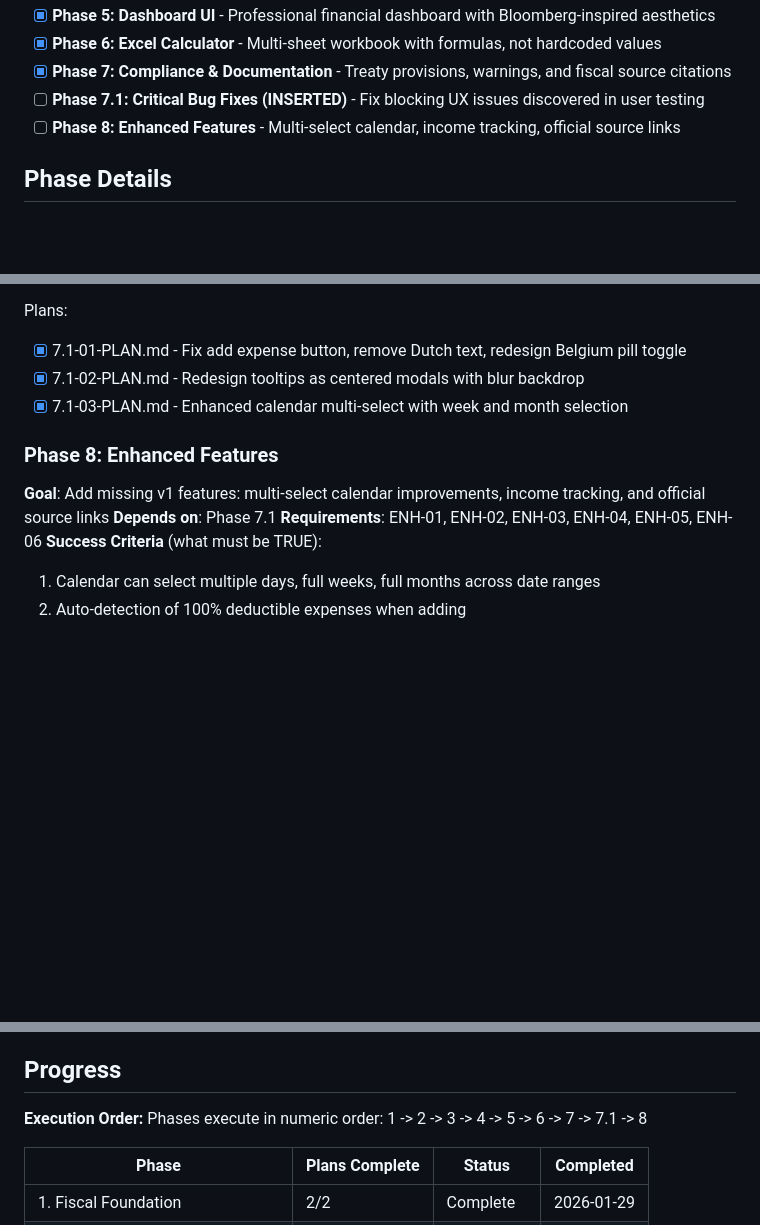
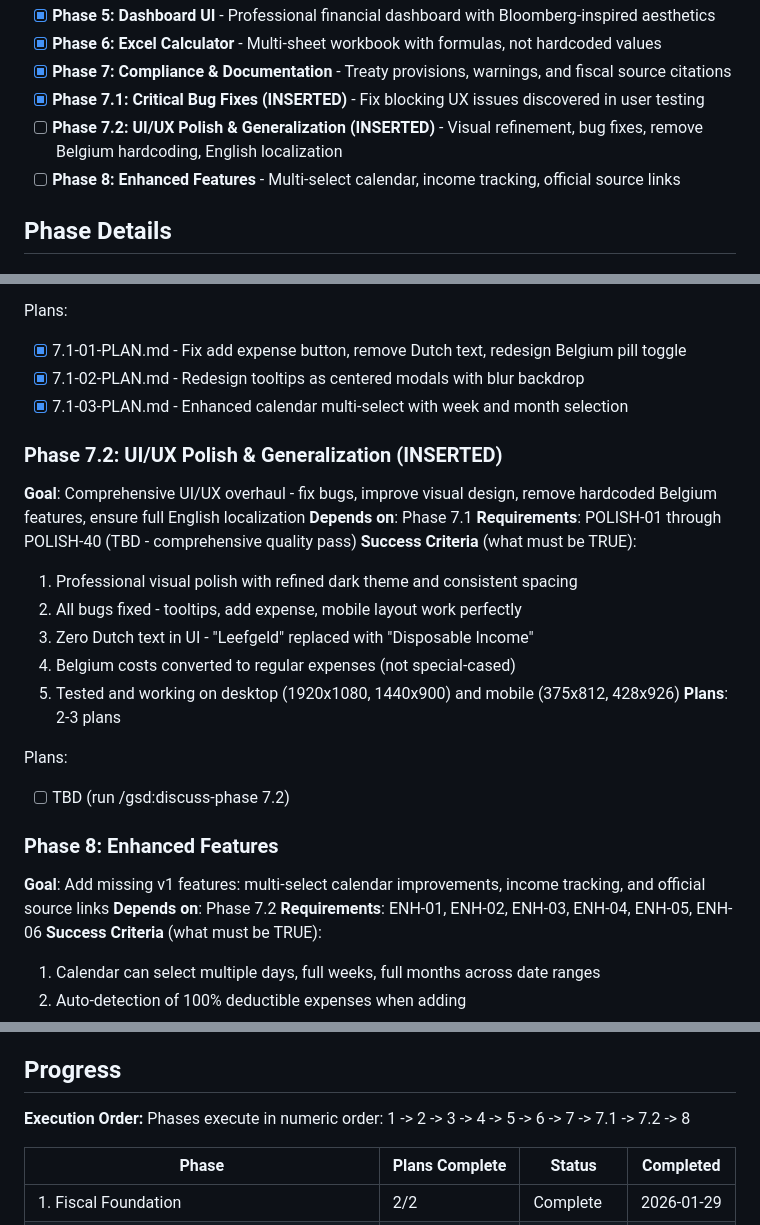
Before and after one commit to christophercardoen/spanish-autonomo-tax-calculator, a Markdown page: .planning/ROADMAP.md, 3 parts joined by grey strips. Rendered like a GitHub page; blank space fills up the shorter version.

Commit message:
feat(roadmap): add Phase 7.2 UI/UX Polish & Generalization
Critical pre-Phase 8 improvements:
- Visual design refinement (dark theme polish)
- Bug fixes (tooltips, mobile, add expense)
- English localization (remove Dutch "Leefgeld")
- Remove Belgium hardcoding (make expenses generic)
- Cross-platform testing (desktop + mobile)

Comprehensive plan with 40+ tasks across 6 categories
Created based on user feedback: "ugly design wise and has a lot of bugs"

Co-Authored-By: Claude Sonnet 4.5 <noreply@anthropic.com>

```diff
--- a/.planning/ROADMAP.md
+++ b/.planning/ROADMAP.md
@@ -19,7 +19,8 @@ Decimal phases appear between their surrounding integers in numeric order.
 - [x] **Phase 5: Dashboard UI** - Professional financial dashboard with Bloomberg-inspired aesthetics
 - [x] **Phase 6: Excel Calculator** - Multi-sheet workbook with formulas, not hardcoded values
 - [x] **Phase 7: Compliance & Documentation** - Treaty provisions, warnings, and fiscal source citations
-- [ ] **Phase 7.1: Critical Bug Fixes (INSERTED)** - Fix blocking UX issues discovered in user testing
+- [x] **Phase 7.1: Critical Bug Fixes (INSERTED)** - Fix blocking UX issues discovered in user testing
+- [ ] **Phase 7.2: UI/UX Polish & Generalization (INSERTED)** - Visual refinement, bug fixes, remove Belgium hardcoding, English localization
 - [ ] **Phase 8: Enhanced Features** - Multi-select calendar, income tracking, official source links
 
 ## Phase Details
@@ -156,9 +157,24 @@ Plans:
 - [x] 7.1-02-PLAN.md - Redesign tooltips as centered modals with blur backdrop
 - [x] 7.1-03-PLAN.md - Enhanced calendar multi-select with week and month selection
 
+### Phase 7.2: UI/UX Polish & Generalization (INSERTED)
+**Goal**: Comprehensive UI/UX overhaul - fix bugs, improve visual design, remove hardcoded Belgium features, ensure full English localization
+**Depends on**: Phase 7.1
+**Requirements**: POLISH-01 through POLISH-40 (TBD - comprehensive quality pass)
+**Success Criteria** (what must be TRUE):
+  1. Professional visual polish with refined dark theme and consistent spacing
+  2. All bugs fixed - tooltips, add expense, mobile layout work perfectly
+  3. Zero Dutch text in UI - "Leefgeld" replaced with "Disposable Income"
+  4. Belgium costs converted to regular expenses (not special-cased)
+  5. Tested and working on desktop (1920x1080, 1440x900) and mobile (375x812, 428x926)
+**Plans**: 2-3 plans
+
+Plans:
+- [ ] TBD (run /gsd:discuss-phase 7.2)
+
 ### Phase 8: Enhanced Features
 **Goal**: Add missing v1 features: multi-select calendar improvements, income tracking, and official source links
-**Depends on**: Phase 7.1
+**Depends on**: Phase 7.2
 **Requirements**: ENH-01, ENH-02, ENH-03, ENH-04, ENH-05, ENH-06
 **Success Criteria** (what must be TRUE):
   1. Calendar can select multiple days, full weeks, full months across date ranges
@@ -175,7 +191,7 @@ Plans:
 ## Progress
 
 **Execution Order:**
-Phases execute in numeric order: 1 -> 2 -> 3 -> 4 -> 5 -> 6 -> 7 -> 7.1 -> 8
+Phases execute in numeric order: 1 -> 2 -> 3 -> 4 -> 5 -> 6 -> 7 -> 7.1 -> 7.2 -> 8
 
 | Phase | Plans Complete | Status | Completed |
 |-------|----------------|--------|-----------|
```
Also changed, not shown: other parts of .planning/ROADMAP.md (+1 -0 lines), 1 other file.
